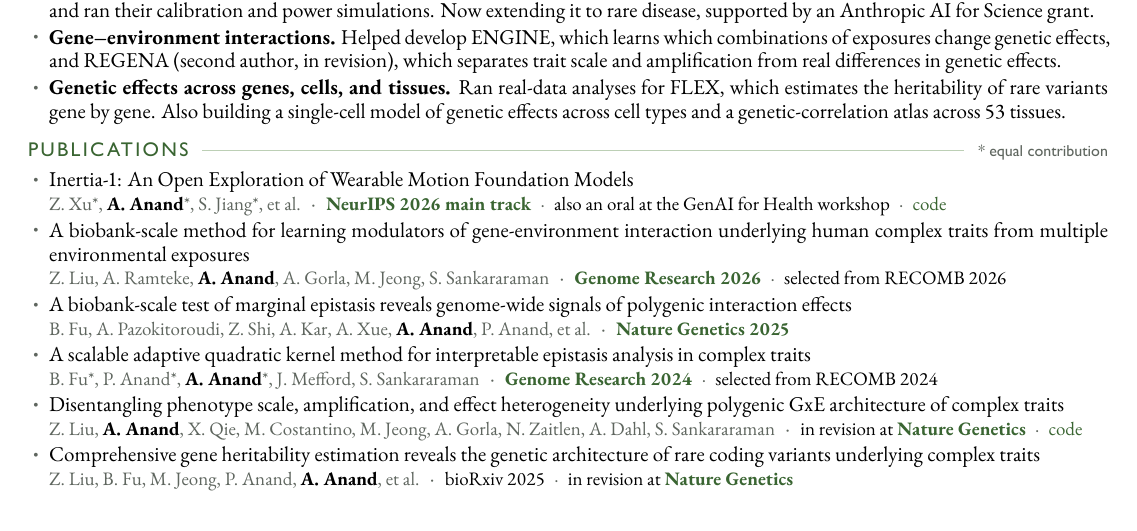
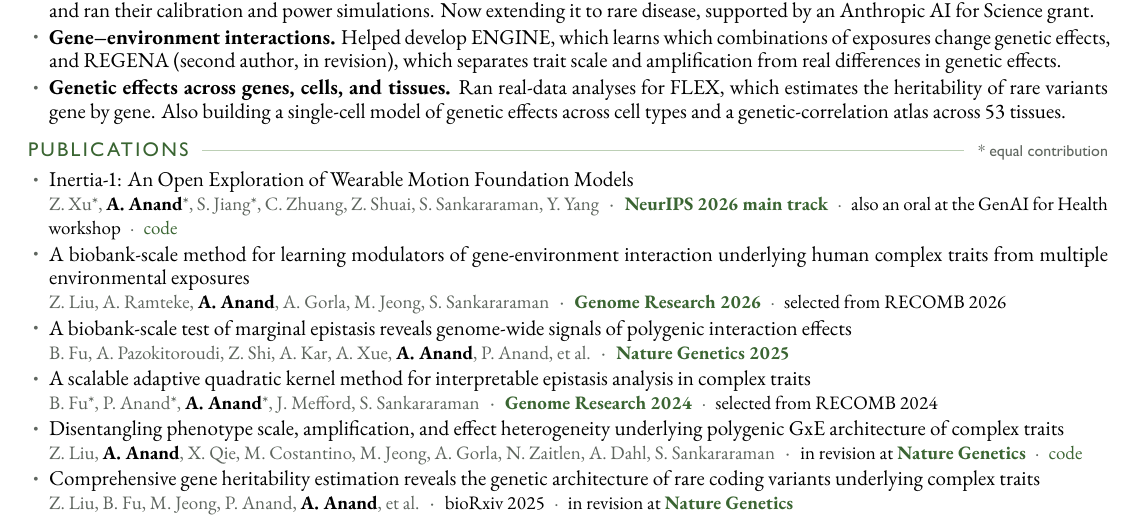
Before and after one commit to aakarsh-anand/aakarsh-anand.github.io, a LaTeX CV (cv/resume.tex): part of the page, cut so that both start at the same text. The pictures show the PDF file files/Resume.pdf that the author committed with the source.

Commit message:
List all Inertia-1 authors on the resume
Co-Authored-By: Claude Opus 5.5 <noreply@anthropic.com>

```diff
--- a/cv/resume.tex
+++ b/cv/resume.tex
@@ -50,7 +50,7 @@
 \sectionnote{* equal contribution}\section{Publications}
 \begin{itemize}
   \pub{Inertia-1: An Open Exploration of Wearable Motion Foundation Models}
-      {Z.~Xu*, \me*, S.~Jiang*, et al.}
+      {Z.~Xu*, \me*, S.~Jiang*, C.~Zhuang, Z.~Shuai, S.~Sankararaman, Y.~Yang}
       {\vn{NeurIPS 2026 main track}\sep also an oral at the GenAI for Health workshop\sep\href{https://github.com/yang-ai-lab/Inertia-1}{code}}
       {https://arxiv.org/abs/2607.06617}
   \pub{A biobank-scale method for learning modulators of gene-environment interaction underlying human complex
```
Also changed, not shown: files/Resume.pdf.
